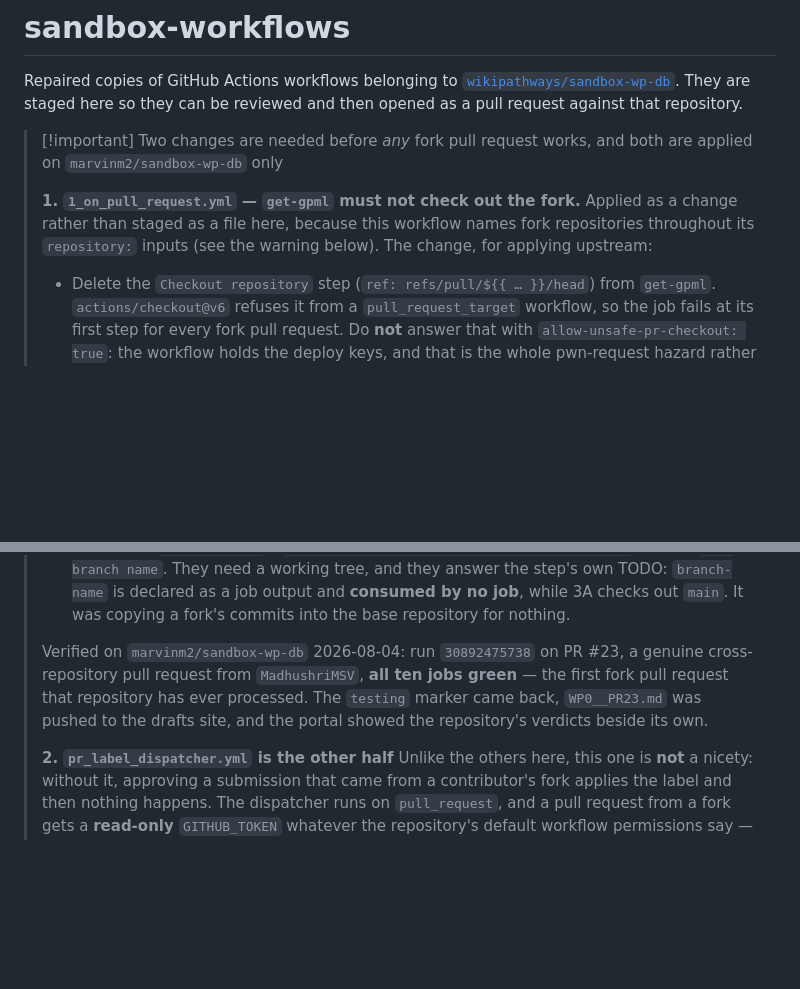
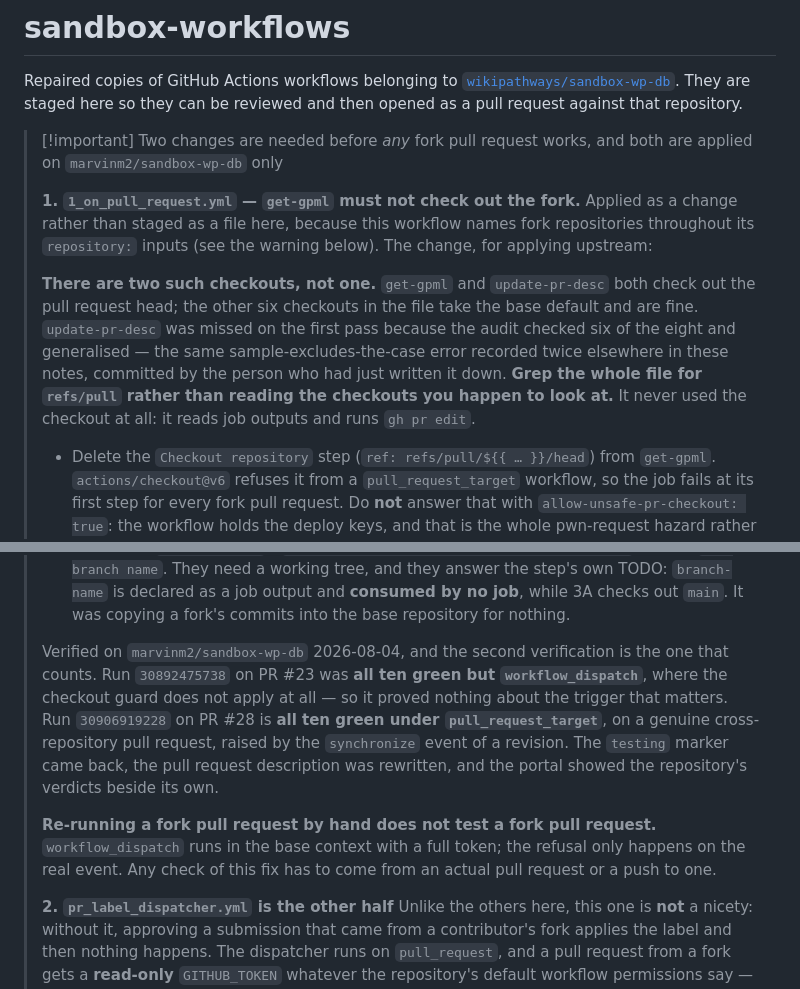
Before and after one commit to marvinm2/wikipathways-submit, a Markdown page: sandbox-workflows/README.md, 2 parts joined by grey strips. Drawn GitHub-style; blank space fills up the shorter version.

Commit message:
Record revise-on-fork proven, and the audit error that hid a second checkout

```diff
--- a/sandbox-workflows/README.md
+++ b/sandbox-workflows/README.md
@@ -11,6 +11,14 @@ repository.
 > **1. `1_on_pull_request.yml` — `get-gpml` must not check out the fork.** Applied as a change
 > rather than staged as a file here, because this workflow names fork repositories throughout its
 > `repository:` inputs (see the warning below). The change, for applying upstream:
+>
+> **There are two such checkouts, not one.** `get-gpml` and `update-pr-desc` both check out the
+> pull request head; the other six checkouts in the file take the base default and are fine.
+> `update-pr-desc` was missed on the first pass because the audit checked six of the eight and
+> generalised — the same sample-excludes-the-case error recorded twice elsewhere in these notes,
+> committed by the person who had just written it down. **Grep the whole file for `refs/pull`
+> rather than reading the checkouts you happen to look at.** It never used the checkout at all: it
+> reads job outputs and runs `gh pr edit`.
 >
 > - Delete the `Checkout repository` step (`ref: refs/pull/${{ … }}/head`) from `get-gpml`.
 >   `actions/checkout@v6` refuses it from a `pull_request_target` workflow, so the job fails at its
@@ -30,10 +38,17 @@ repository.
 >   is declared as a job output and **consumed by no job**, while 3A checks out `main`. It was
 >   copying a fork's commits into the base repository for nothing.
 >
-> Verified on `marvinm2/sandbox-wp-db` 2026-08-04: run `30892475738` on PR #23, a genuine
-> cross-repository pull request from `MadhushriMSV`, **all ten jobs green** — the first fork pull
-> request that repository has ever processed. The `testing` marker came back, `WP0__PR23.md` was
-> pushed to the drafts site, and the portal showed the repository's verdicts beside its own.
+> Verified on `marvinm2/sandbox-wp-db` 2026-08-04, and the second verification is the one that
+> counts. Run `30892475738` on PR #23 was **all ten green but `workflow_dispatch`**, where the
+> checkout guard does not apply at all — so it proved nothing about the trigger that matters. Run
+> `30906919228` on PR #28 is **all ten green under `pull_request_target`**, on a genuine
+> cross-repository pull request, raised by the `synchronize` event of a revision. The `testing`
+> marker came back, the pull request description was rewritten, and the portal showed the
+> repository's verdicts beside its own.
+>
+> **Re-running a fork pull request by hand does not test a fork pull request.** `workflow_dispatch`
+> runs in the base context with a full token; the refusal only happens on the real event. Any
+> check of this fix has to come from an actual pull request or a push to one.
 >
 > **2. `pr_label_dispatcher.yml` is the other half**
 > Unlike the others here, this one is **not** a nicety: without it, approving a submission that
```
Also changed, not shown: CLAUDE.md (+25 -0 lines).
